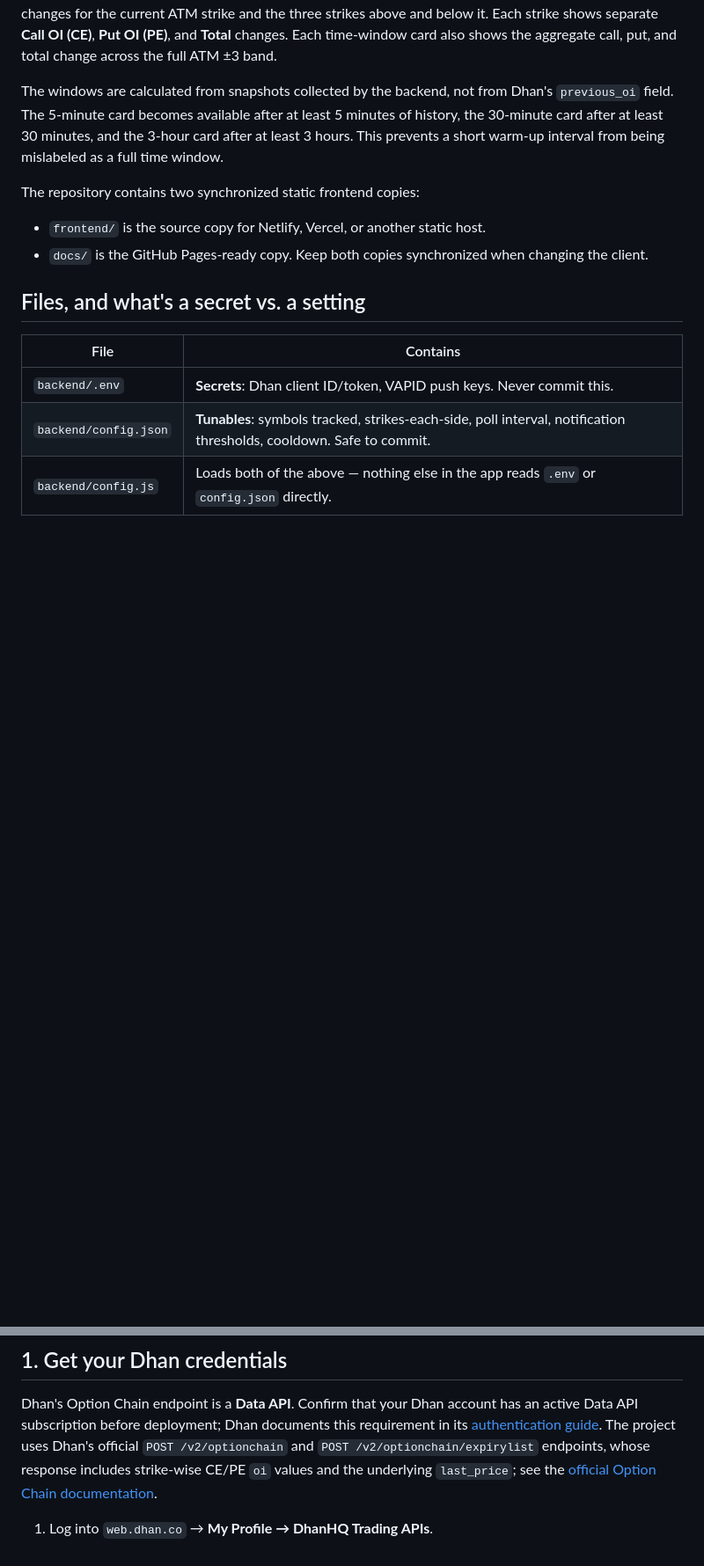
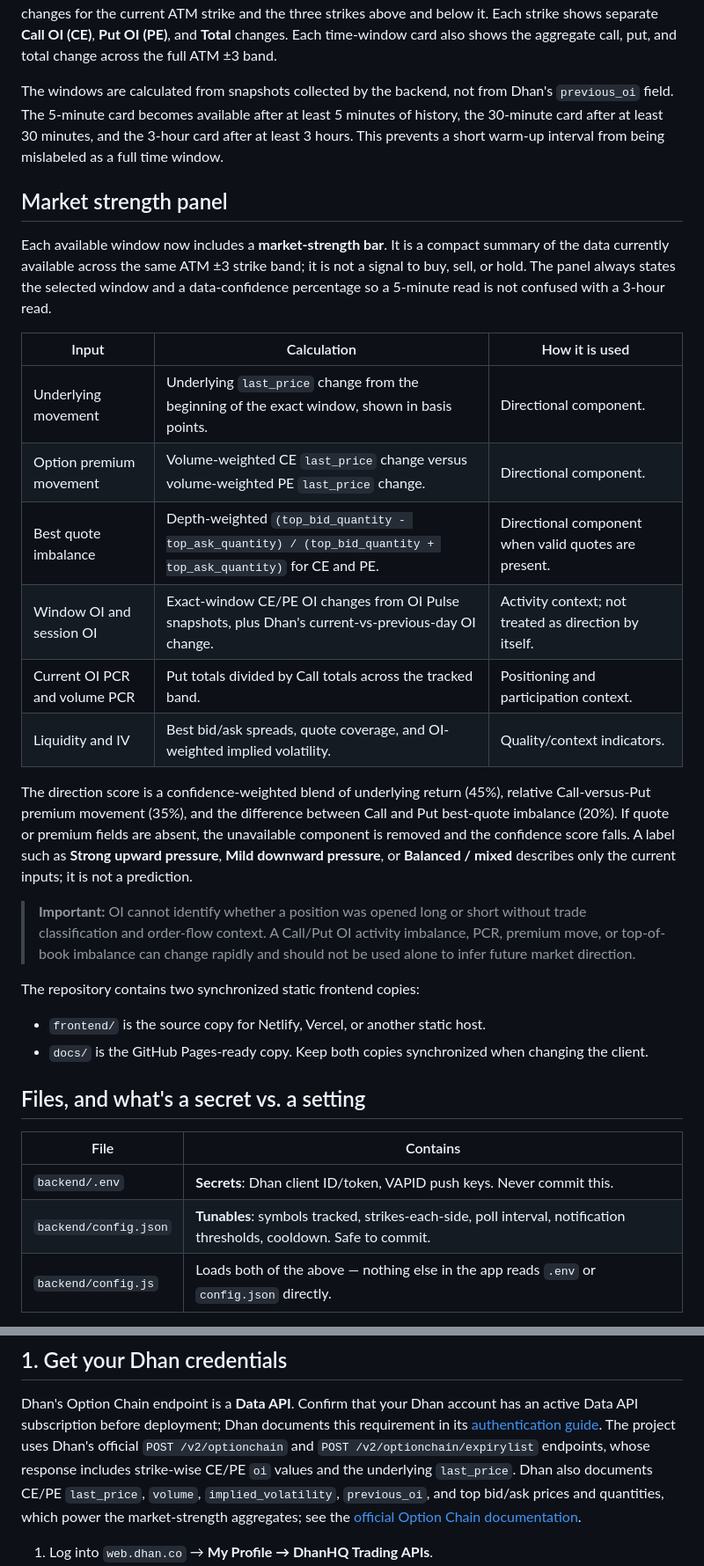
Before and after one commit to adarsh-raj-001/OI-PULSE-AD, a Markdown page: README.md, 2 parts joined by grey strips. Shown at 88% size. Rendered like a GitHub page; blank space fills up the shorter version.

Commit message:
Document market strength model
Add transparent Dhan-backed market-strength inputs, scoring definition, limitations, and project delivery checklist.

```diff
--- a/README.md
+++ b/README.md
@@ -27,6 +27,35 @@ Dhan's `previous_oi` field. The 5-minute card becomes available after at least
 3-hour card after at least 3 hours. This prevents a short warm-up interval
 from being mislabeled as a full time window.
 
+## Market strength panel
+
+Each available window now includes a **market-strength bar**. It is a compact
+summary of the data currently available across the same ATM ±3 strike band;
+it is not a signal to buy, sell, or hold. The panel always states the selected
+window and a data-confidence percentage so a 5-minute read is not confused
+with a 3-hour read.
+
+| Input | Calculation | How it is used |
+|---|---|---|
+| Underlying movement | Underlying `last_price` change from the beginning of the exact window, shown in basis points. | Directional component. |
+| Option premium movement | Volume-weighted CE `last_price` change versus volume-weighted PE `last_price` change. | Directional component. |
+| Best quote imbalance | Depth-weighted `(top_bid_quantity - top_ask_quantity) / (top_bid_quantity + top_ask_quantity)` for CE and PE. | Directional component when valid quotes are present. |
+| Window OI and session OI | Exact-window CE/PE OI changes from OI Pulse snapshots, plus Dhan's current-vs-previous-day OI change. | Activity context; not treated as direction by itself. |
+| Current OI PCR and volume PCR | Put totals divided by Call totals across the tracked band. | Positioning and participation context. |
+| Liquidity and IV | Best bid/ask spreads, quote coverage, and OI-weighted implied volatility. | Quality/context indicators. |
+
+The direction score is a confidence-weighted blend of underlying return (45%),
+relative Call-versus-Put premium movement (35%), and the difference between
+Call and Put best-quote imbalance (20%). If quote or premium fields are absent,
+the unavailable component is removed and the confidence score falls. A label
+such as **Strong upward pressure**, **Mild downward pressure**, or
+**Balanced / mixed** describes only the current inputs; it is not a prediction.
+
+> **Important:** OI cannot identify whether a position was opened long or
+> short without trade classification and order-flow context. A Call/Put OI
+> activity imbalance, PCR, premium move, or top-of-book imbalance can change
+> rapidly and should not be used alone to infer future market direction.
+
 The repository contains two synchronized static frontend copies:
 
 - `frontend/` is the source copy for Netlify, Vercel, or another static host.
@@ -51,8 +80,10 @@ has an active Data API subscription before deployment; Dhan documents this
 requirement in its [authentication guide](https://dhanhq.co/docs/v2/authentication/).
 The project uses Dhan's official `POST /v2/optionchain` and
 `POST /v2/optionchain/expirylist` endpoints, whose response includes
-strike-wise CE/PE `oi` values and the underlying `last_price`; see the
-[official Option Chain documentation](https://dhanhq.co/docs/v2/option-chain/).
+strike-wise CE/PE `oi` values and the underlying `last_price`. Dhan also
+documents CE/PE `last_price`, `volume`, `implied_volatility`, `previous_oi`,
+and top bid/ask prices and quantities, which power the market-strength
+aggregates; see the [official Option Chain documentation](https://dhanhq.co/docs/v2/option-chain/).
 
 1. Log into `web.dhan.co` → **My Profile → DhanHQ Trading APIs**.
 2. Copy your **Client ID**.
```
Also changed, not shown: todo.md (added, +10 -0 lines).
